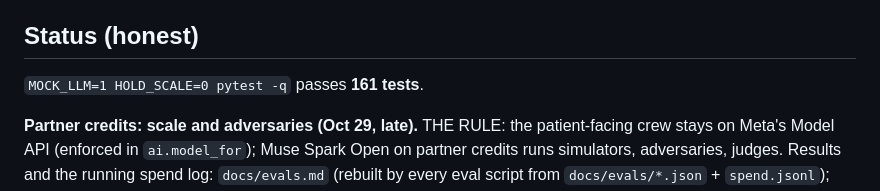
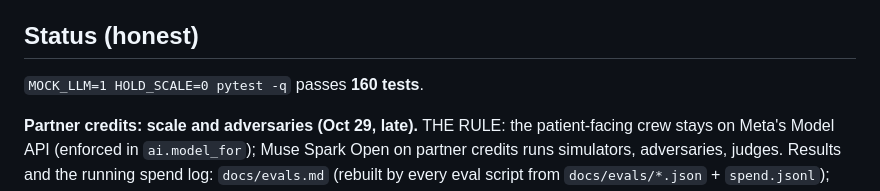
Before and after one commit to admin-gltrax/gltrax-hacks-healthcare-, a Markdown page: CLAUDE.md, the part around the change. Rendered like a GitHub page.

```diff
--- a/CLAUDE.md
+++ b/CLAUDE.md
@@ -53,7 +53,7 @@ Meta Global AI Developer Hackathon (Meta + Cerebral Valley).
 
 ## Status (honest)
 
-`MOCK_LLM=1 HOLD_SCALE=0 pytest -q` passes **161 tests**.
+`MOCK_LLM=1 HOLD_SCALE=0 pytest -q` passes **160 tests**.
 
 **Partner credits: scale and adversaries (Oct 29, late).** THE RULE: the patient-facing crew stays on Meta's Model API (enforced in `ai.model_for`); Muse Spark Open on partner credits runs simulators, adversaries, judges. Results and the running spend log: `docs/evals.md` (rebuilt by every eval script from `docs/evals/*.json` + `spend.jsonl`); the page is `/gym`.
 
```
Also changed, not shown: README.md (+1 -1 lines).
